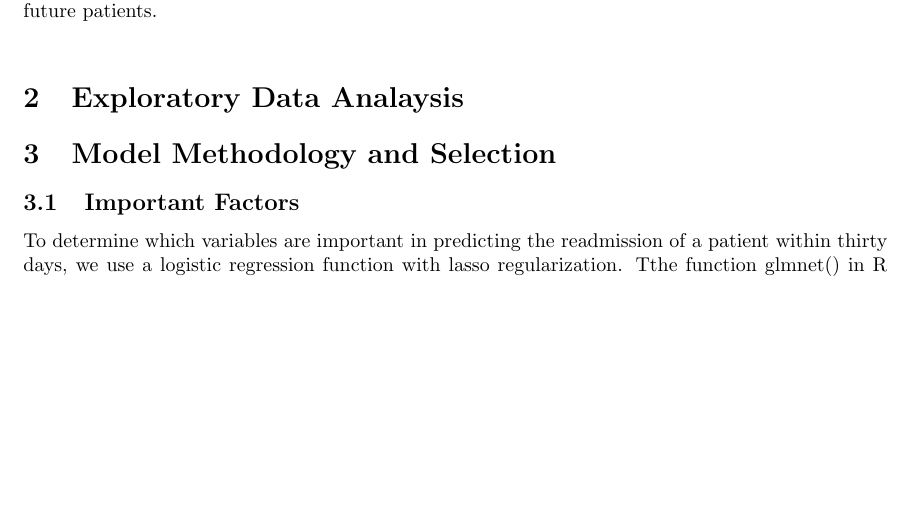
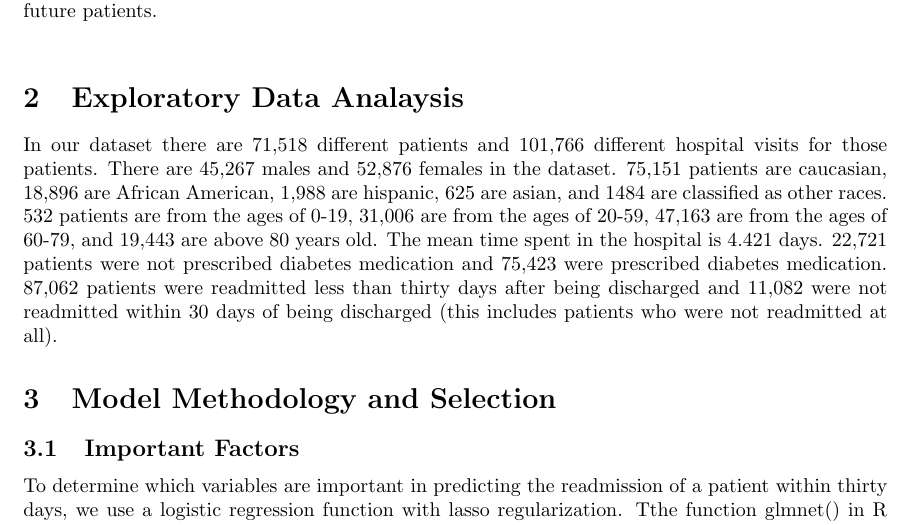
Before and after one commit to philmst/Modern-Data-Mining-STAT-571, a LaTeX problem sheet (hw4/hw4_sp_2022_p2.tex): part of page 3 of 6, cut so that both start at the same text, the shorter picture padded with empty space. Compiled offline with pdfLaTeX.

Commit message:
Update hw4_sp_2022_p2.tex

```diff
--- a/hw4/hw4_sp_2022_p2.tex
+++ b/hw4/hw4_sp_2022_p2.tex
@@ -41,6 +41,7 @@ In this article we will analyze and identify important factors that drive readmi
 % Issues, concerns, limitations of the conclusions. This is an especially important section to be honest in - we might be Penn students, but we are statisticians today.
 
 \section{Exploratory Data Analaysis}
+In our dataset there are 71,518 different patients and 101,766 different hospital visits for those patients. There are 45,267 males and 52,876 females in the dataset. 75,151 patients are caucasian, 18,896 are African American, 1,988 are hispanic, 625 are asian, and 1484 are classified as other races. 532 patients are from the ages of 0-19, 31,006 are from the ages of 20-59, 47,163 are from the ages of 60-79, and 19,443 are above 80 years old. The mean time spent in the hospital is 4.421 days. 22,721 patients were not prescribed diabetes medication and 75,423 were prescribed diabetes medication. 87,062  patients were readmitted less than thirty days after being discharged and 11,082 were not readmitted within 30 days of being discharged (this includes patients who were not readmitted at all).
 \section{Model Methodology and Selection}
 
 \subsection{Important Factors}
```
